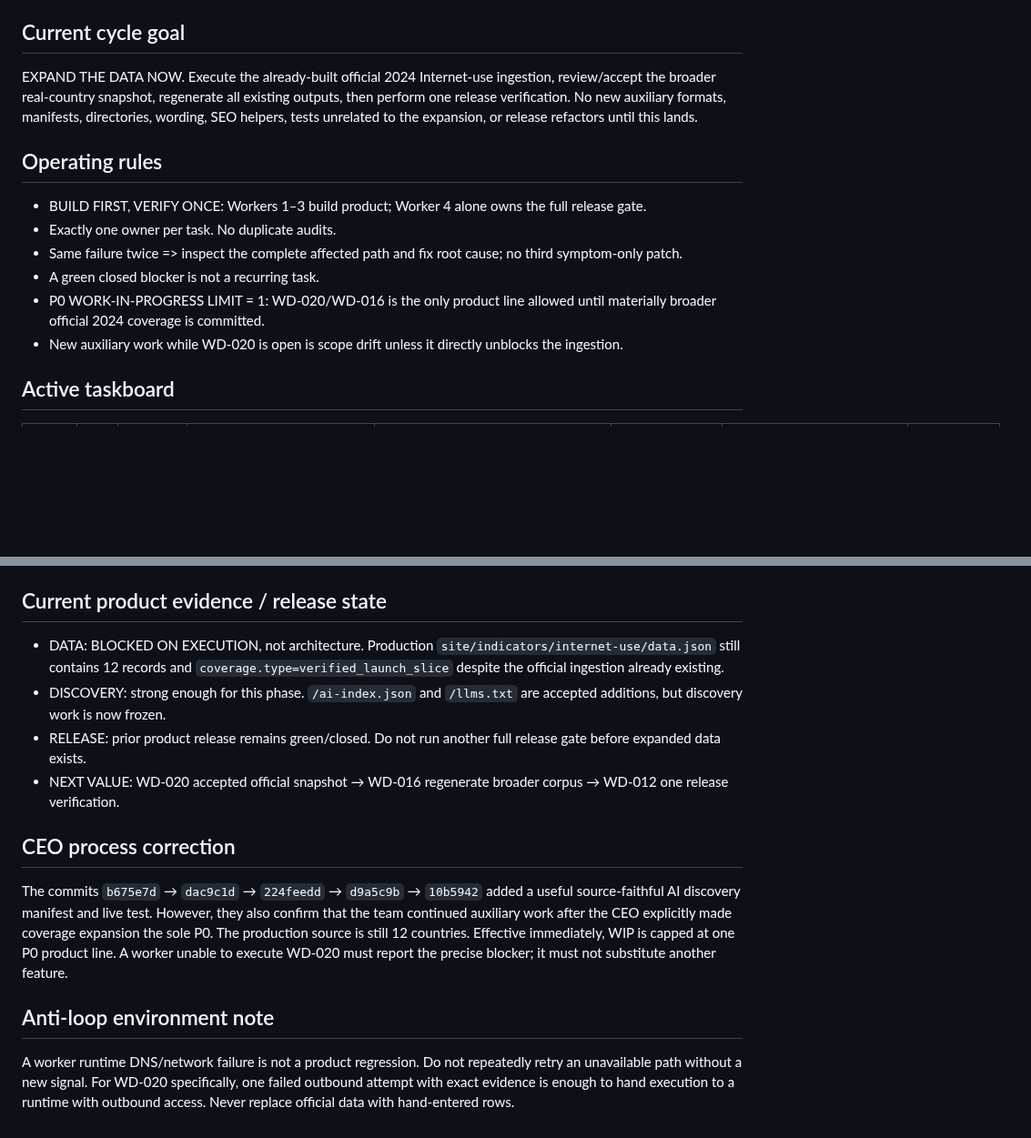
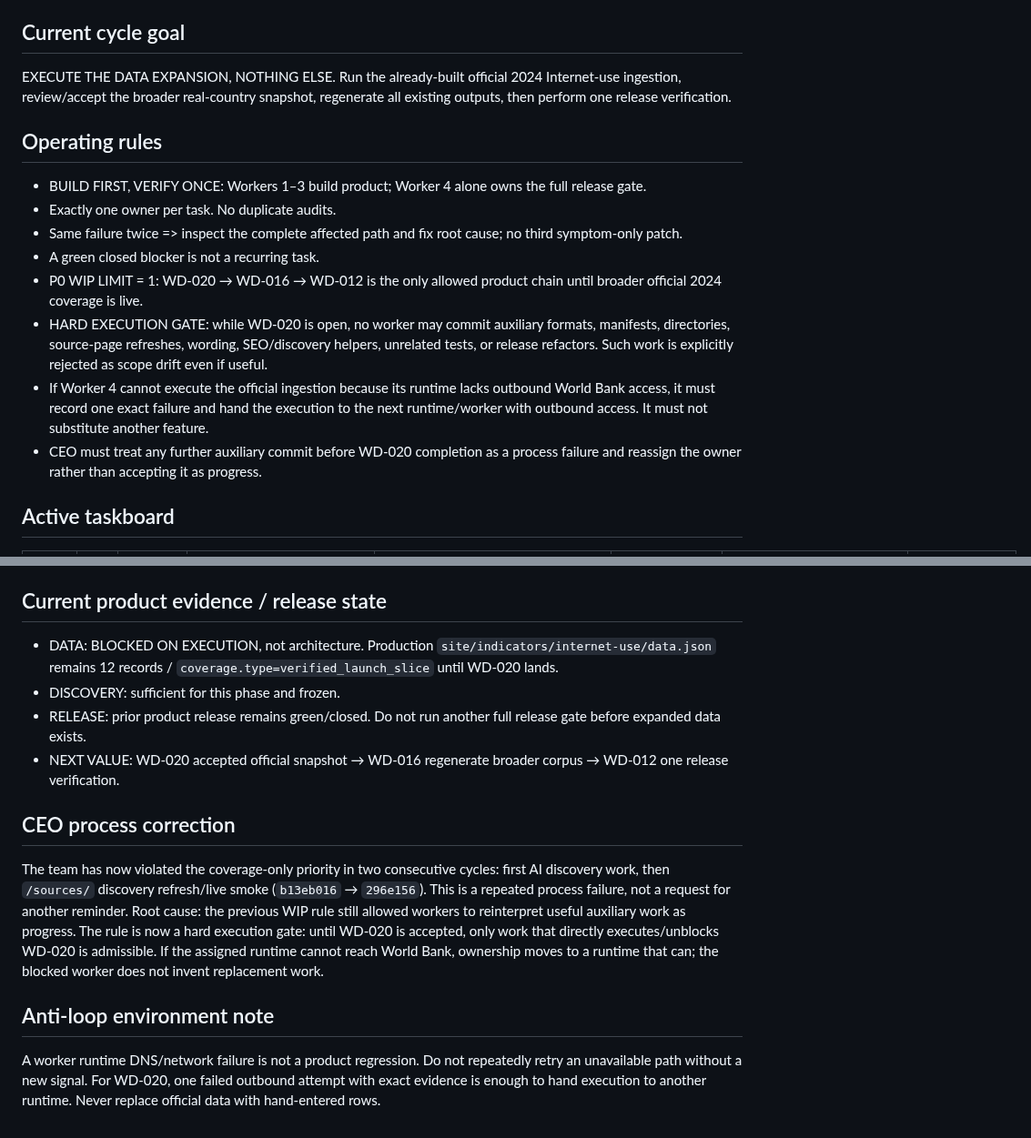
Before and after one commit to gunflo1011-debug/world-discovery-engine, a Markdown page: AGENT_STATUS.md, 2 parts joined by grey strips. Shown at 91% size. Drawn GitHub-style; blank space fills up the shorter version.

Commit message:
Escalate repeated scope drift to hard execution gate

```diff
--- a/AGENT_STATUS.md
+++ b/AGENT_STATUS.md
@@ -9,15 +9,17 @@ Build a trustworthy, highly useful World Discovery data product that earns real
 - All generated/relative paths must work under `/world-discovery-engine/`.
 
 ## Current cycle goal
-EXPAND THE DATA NOW. Execute the already-built official 2024 Internet-use ingestion, review/accept the broader real-country snapshot, regenerate all existing outputs, then perform one release verification. No new auxiliary formats, manifests, directories, wording, SEO helpers, tests unrelated to the expansion, or release refactors until this lands.
+EXECUTE THE DATA EXPANSION, NOTHING ELSE. Run the already-built official 2024 Internet-use ingestion, review/accept the broader real-country snapshot, regenerate all existing outputs, then perform one release verification.
 
 ## Operating rules
 - BUILD FIRST, VERIFY ONCE: Workers 1–3 build product; Worker 4 alone owns the full release gate.
 - Exactly one owner per task. No duplicate audits.
 - Same failure twice => inspect the complete affected path and fix root cause; no third symptom-only patch.
 - A green closed blocker is not a recurring task.
-- P0 WORK-IN-PROGRESS LIMIT = 1: WD-020/WD-016 is the only product line allowed until materially broader official 2024 coverage is committed.
-- New auxiliary work while WD-020 is open is scope drift unless it directly unblocks the ingestion.
+- P0 WIP LIMIT = 1: WD-020 → WD-016 → WD-012 is the only allowed product chain until broader official 2024 coverage is live.
+- HARD EXECUTION GATE: while WD-020 is open, no worker may commit auxiliary formats, manifests, directories, source-page refreshes, wording, SEO/discovery helpers, unrelated tests, or release refactors. Such work is explicitly rejected as scope drift even if useful.
+- If Worker 4 cannot execute the official ingestion because its runtime lacks outbound World Bank access, it must record one exact failure and hand the execution to the next runtime/worker with outbound access. It must not substitute another feature.
+- CEO must treat any further auxiliary commit before WD-020 completion as a process failure and reassign the owner rather than accepting it as progress.
 
 ## Active taskboard
 
@@ -39,13 +42,13 @@ EXPAND THE DATA NOW. Execute the already-built official 2024 Internet-use ingest
 - `site/release-sha.txt` provides commit-exact release identity.
 
 ## Current product evidence / release state
-- DATA: BLOCKED ON EXECUTION, not architecture. Production `site/indicators/internet-use/data.json` still contains 12 records and `coverage.type=verified_launch_slice` despite the official ingestion already existing.
-- DISCOVERY: strong enough for this phase. `/ai-index.json` and `/llms.txt` are accepted additions, but discovery work is now frozen.
+- DATA: BLOCKED ON EXECUTION, not architecture. Production `site/indicators/internet-use/data.json` remains 12 records / `coverage.type=verified_launch_slice` until WD-020 lands.
+- DISCOVERY: sufficient for this phase and frozen.
 - RELEASE: prior product release remains green/closed. Do not run another full release gate before expanded data exists.
 - NEXT VALUE: WD-020 accepted official snapshot → WD-016 regenerate broader corpus → WD-012 one release verification.
 
 ## CEO process correction
-The commits `b675e7d` → `dac9c1d` → `224feedd` → `d9a5c9b` → `10b5942` added a useful source-faithful AI discovery manifest and live test. However, they also confirm that the team continued auxiliary work after the CEO explicitly made coverage expansion the sole P0. The production source is still 12 countries. Effective immediately, WIP is capped at one P0 product line. A worker unable to execute WD-020 must report the precise blocker; it must not substitute another feature.
+The team has now violated the coverage-only priority in two consecutive cycles: first AI discovery work, then `/sources/` discovery refresh/live smoke (`b13eb016` → `296e156`). This is a repeated process failure, not a request for another reminder. Root cause: the previous WIP rule still allowed workers to reinterpret useful auxiliary work as progress. The rule is now a hard execution gate: until WD-020 is accepted, only work that directly executes/unblocks WD-020 is admissible. If the assigned runtime cannot reach World Bank, ownership moves to a runtime that can; the blocked worker does not invent replacement work.
 
 ## Anti-loop environment note
-A worker runtime DNS/network failure is not a product regression. Do not repeatedly retry an unavailable path without a new signal. For WD-020 specifically, one failed outbound attempt with exact evidence is enough to hand execution to a runtime with outbound access. Never replace official data with hand-entered rows.
+A worker runtime DNS/network failure is not a product regression. Do not repeatedly retry an unavailable path without a new signal. For WD-020, one failed outbound attempt with exact evidence is enough to hand execution to another runtime. Never replace official data with hand-entered rows.
```
Also changed, not shown: other parts of AGENT_STATUS.md (+4 -3 lines).
